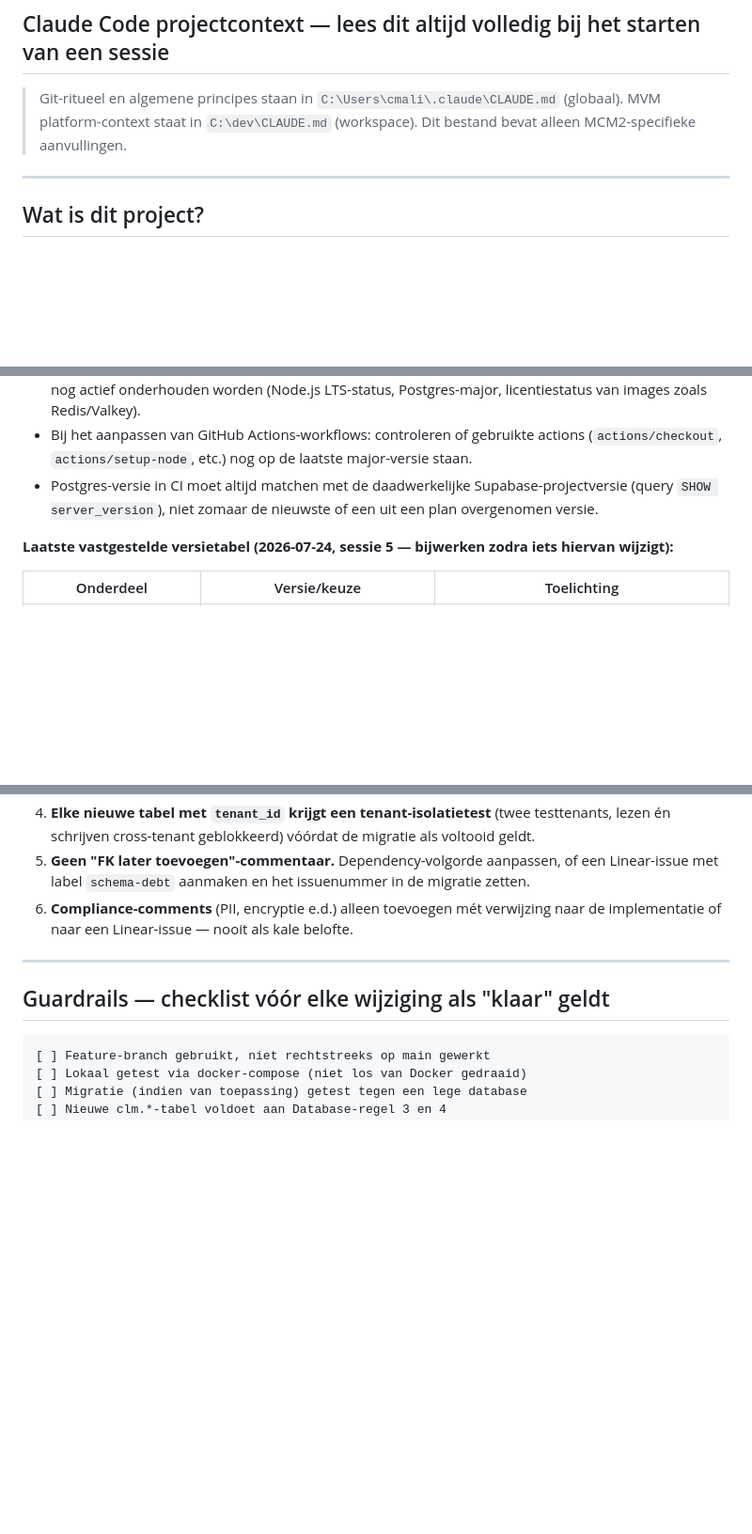
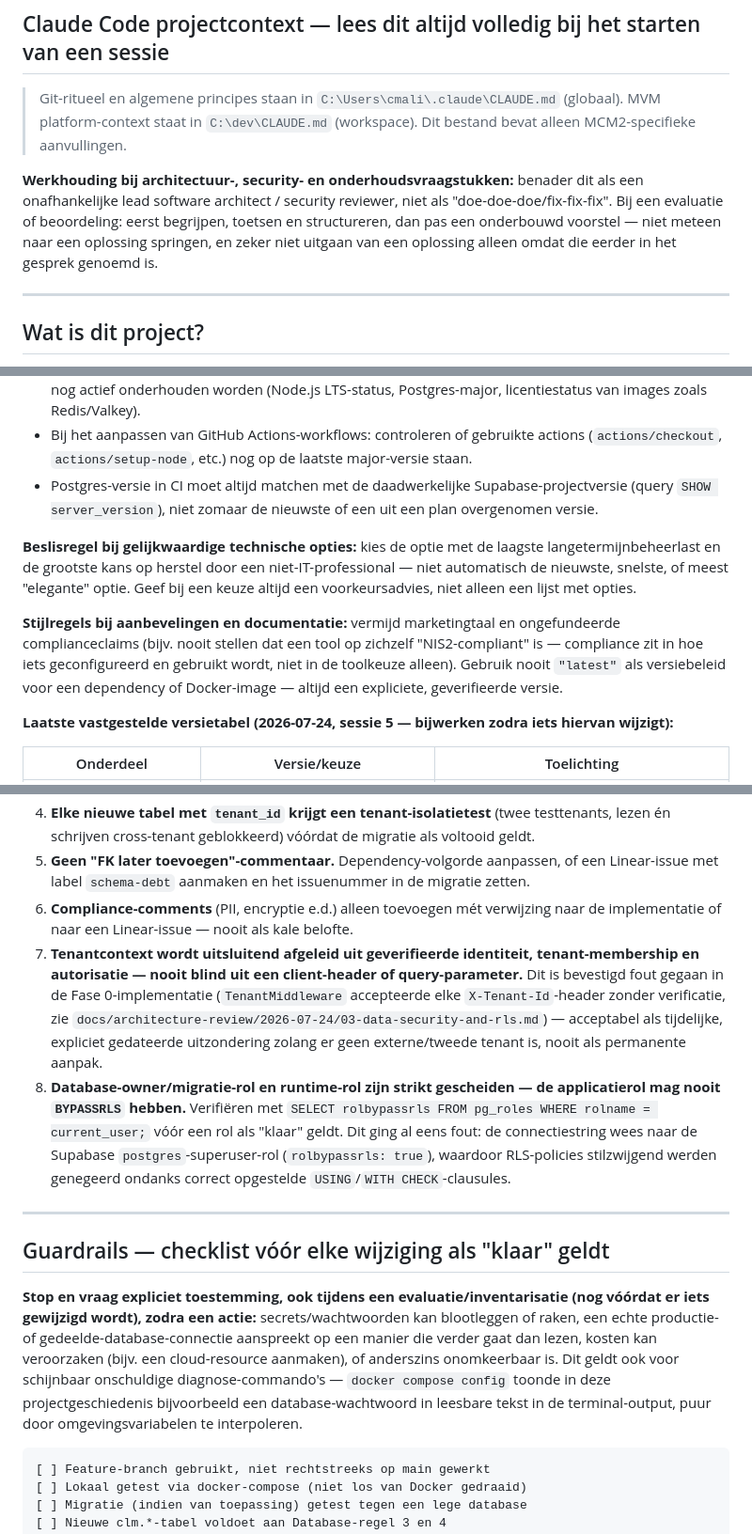
Before and after one commit to AlingAdvies/MCM2, a Markdown page: MCM2-CLAUDE.md, 3 parts joined by grey strips. Shown at 94% size. Rendered like a GitHub page; blank space fills up the shorter version.

````diff
--- a/MCM2-CLAUDE.md
+++ b/MCM2-CLAUDE.md
@@ -4,6 +4,8 @@
 > Git-ritueel en algemene principes staan in `C:\Users\cmali\.claude\CLAUDE.md` (globaal).
 > MVM platform-context staat in `C:\dev\CLAUDE.md` (workspace).
 > Dit bestand bevat alleen MCM2-specifieke aanvullingen.
+
+**Werkhouding bij architectuur-, security- en onderhoudsvraagstukken:** benader dit als een onafhankelijke lead software architect / security reviewer, niet als "doe-doe-doe/fix-fix-fix". Bij een evaluatie of beoordeling: eerst begrijpen, toetsen en structureren, dan pas een onderbouwd voorstel — niet meteen naar een oplossing springen, en zeker niet uitgaan van een oplossing alleen omdat die eerder in het gesprek genoemd is.
 
 ---
 
@@ -131,6 +151,10 @@ Elke wijziging — bugfix, feature, dependency-update — doorloopt **alle vier*
 - Bij het aanpassen van een Dockerfile/docker-compose.yml: controleren of de gebruikte base-images nog actief onderhouden worden (Node.js LTS-status, Postgres-major, licentiestatus van images zoals Redis/Valkey).
 - Bij het aanpassen van GitHub Actions-workflows: controleren of gebruikte actions (`actions/checkout`, `actions/setup-node`, etc.) nog op de laatste major-versie staan.
 - Postgres-versie in CI moet altijd matchen met de daadwerkelijke Supabase-projectversie (query `SHOW server_version`), niet zomaar de nieuwste of een uit een plan overgenomen versie.
+
+**Beslisregel bij gelijkwaardige technische opties:** kies de optie met de laagste langetermijnbeheerlast en de grootste kans op herstel door een niet-IT-professional — niet automatisch de nieuwste, snelste, of meest "elegante" optie. Geef bij een keuze altijd een voorkeursadvies, niet alleen een lijst met opties.
+
+**Stijlregels bij aanbevelingen en documentatie:** vermijd marketingtaal en ongefundeerde complianceclaims (bijv. nooit stellen dat een tool op zichzelf "NIS2-compliant" is — compliance zit in hoe iets geconfigureerd en gebruikt wordt, niet in de toolkeuze alleen). Gebruik nooit `"latest"` als versiebeleid voor een dependency of Docker-image — altijd een expliciete, geverifieerde versie.
 
 **Laatste vastgestelde versietabel (2026-07-24, sessie 5 — bijwerken zodra iets hiervan wijzigt):**
 
@@ -193,10 +217,14 @@ Deze regels bestaan omdat vergelijkbare afwijkingen al eerder zijn gevonden in `
 4. **Elke nieuwe tabel met `tenant_id` krijgt een tenant-isolatietest** (twee testtenants, lezen én schrijven cross-tenant geblokkeerd) vóórdat de migratie als voltooid geldt.
 5. **Geen "FK later toevoegen"-commentaar.** Dependency-volgorde aanpassen, of een Linear-issue met label `schema-debt` aanmaken en het issuenummer in de migratie zetten.
 6. **Compliance-comments** (PII, encryptie e.d.) alleen toevoegen mét verwijzing naar de implementatie of naar een Linear-issue — nooit als kale belofte.
+7. **Tenantcontext wordt uitsluitend afgeleid uit geverifieerde identiteit, tenant-membership en autorisatie — nooit blind uit een client-header of query-parameter.** Dit is bevestigd fout gegaan in de Fase 0-implementatie (`TenantMiddleware` accepteerde elke `X-Tenant-Id`-header zonder verificatie, zie `docs/architecture-review/2026-07-24/03-data-security-and-rls.md`) — acceptabel als tijdelijke, expliciet gedateerde uitzondering zolang er geen externe/tweede tenant is, nooit als permanente aanpak.
+8. **Database-owner/migratie-rol en runtime-rol zijn strikt gescheiden — de applicatierol mag nooit `BYPASSRLS` hebben.** Verifiëren met `SELECT rolbypassrls FROM pg_roles WHERE rolname = current_user;` vóór een rol als "klaar" geldt. Dit ging al eens fout: de connectiestring wees naar de Supabase `postgres`-superuser-rol (`rolbypassrls: true`), waardoor RLS-policies stilzwijgend werden genegeerd ondanks correct opgestelde `USING`/`WITH CHECK`-clausules.
 
 ---
 
 ## Guardrails — checklist vóór elke wijziging als "klaar" geldt
+
+**Stop en vraag expliciet toestemming, ook tijdens een evaluatie/inventarisatie (nog vóórdat er iets gewijzigd wordt), zodra een actie:** secrets/wachtwoorden kan blootleggen of raken, een echte productie- of gedeelde-database-connectie aanspreekt op een manier die verder gaat dan lezen, kosten kan veroorzaken (bijv. een cloud-resource aanmaken), of anderszins onomkeerbaar is. Dit geldt ook voor schijnbaar onschuldige diagnose-commando's — `docker compose config` toonde in deze projectgeschiedenis bijvoorbeeld een database-wachtwoord in leesbare tekst in de terminal-output, puur door omgevingsvariabelen te interpoleren.
 
 ```
 [ ] Feature-branch gebruikt, niet rechtstreeks op main gewerkt
````
Also changed, not shown: other parts of MCM2-CLAUDE.md (+20 -2 lines).
